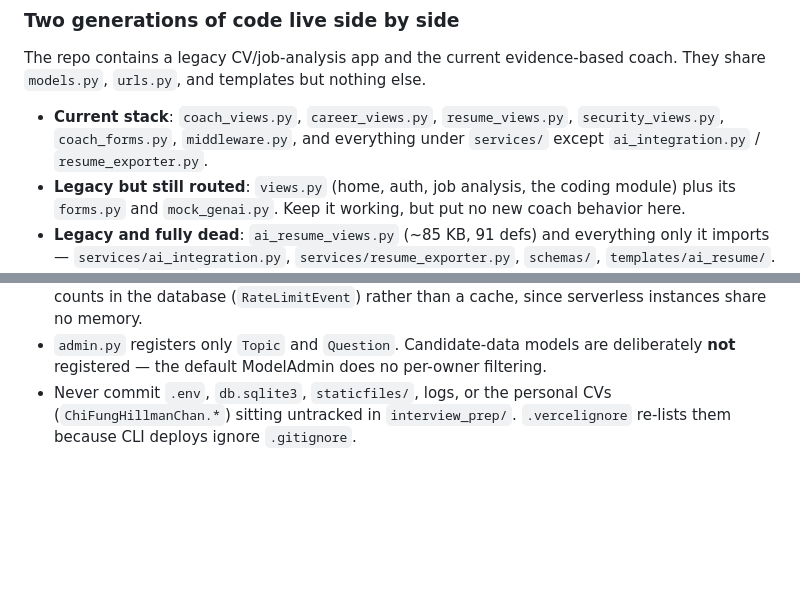
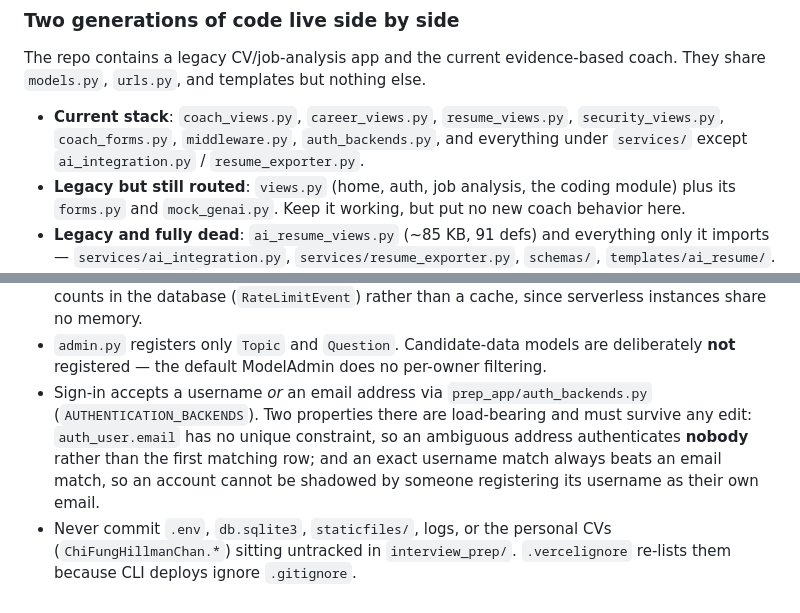
Before and after one commit to ChiFungHillmanChan/interview_prep_proj, a Markdown page: CLAUDE.md, 2 parts joined by grey strips. GitHub-like rendering; blank space fills up the shorter version.

Commit message:
docs: cover the auth backend and new modules added alongside this work
Three commits landed on main while the remediation branch was in flight
(gemini-3.6-flash, username-or-email sign-in, the mobile header rewrite).
Two of them left the docs incomplete.

prep_app/auth_backends.py was undocumented. Its two safety properties
are the kind that get refactored away by someone who does not know they
are deliberate, so both are now written down: an ambiguous email
authenticates nobody, because auth_user.email has no unique constraint
and letting whichever row sorts first win would be an account-takeover
primitive; and an exact username match beats an email match, so an
account cannot be shadowed by someone registering its username as their
own email address.

Also added auth_backends.py to CLAUDE.md's current-stack list and the
README layout tree.

Checked while here: the 216-line base.html rewrite did not reintroduce
any CDN asset — the vendored Alpine tag survived and no template loads
anything off-origin, so the Content-Security-Policy added on this branch
is still consistent with what the pages actually request. The model-id
change needed no doc edit; both files already deferred to settings
rather than naming a model.

Verified: 63/63 tests, check.

Co-Authored-By: Claude Opus 5 (1M context) <noreply@anthropic.com>
Claude-Session: https://claude.ai/code/session_018MCfFUchDENCWh1pDSeZ2Q

```diff
--- a/CLAUDE.md
+++ b/CLAUDE.md
@@ -91,8 +91,8 @@ The repo contains a legacy CV/job-analysis app and the current evidence-based co
 `models.py`, `urls.py`, and templates but nothing else.
 
 - **Current stack**: `coach_views.py`, `career_views.py`, `resume_views.py`, `security_views.py`,
-  `coach_forms.py`, `middleware.py`, and everything under `services/` except `ai_integration.py` /
-  `resume_exporter.py`.
+  `coach_forms.py`, `middleware.py`, `auth_backends.py`, and everything under `services/` except
+  `ai_integration.py` / `resume_exporter.py`.
 - **Legacy but still routed**: `views.py` (home, auth, job analysis, the coding module)
   plus its `forms.py` and `mock_genai.py`. Keep it working, but put no new coach behavior here.
 - **Legacy and fully dead**: `ai_resume_views.py` (~85 KB, 91 defs) and everything only it imports —
@@ -213,6 +213,11 @@ fallback would silently discard every account. `*.vercel.app` is appended to `AL
   the database (`RateLimitEvent`) rather than a cache, since serverless instances share no memory.
 - `admin.py` registers only `Topic` and `Question`. Candidate-data models are deliberately **not**
   registered — the default ModelAdmin does no per-owner filtering.
+- Sign-in accepts a username *or* an email address via `prep_app/auth_backends.py`
+  (`AUTHENTICATION_BACKENDS`). Two properties there are load-bearing and must survive any edit:
+  `auth_user.email` has no unique constraint, so an ambiguous address authenticates **nobody**
+  rather than the first matching row; and an exact username match always beats an email match, so
+  an account cannot be shadowed by someone registering its username as their own email.
 - Never commit `.env`, `db.sqlite3`, `staticfiles/`, logs, or the personal CVs (`ChiFungHillmanChan.*`)
   sitting untracked in `interview_prep/`. `.vercelignore` re-lists them because CLI deploys ignore
   `.gitignore`.
```
Also changed, not shown: README.md (+2 -0 lines).
